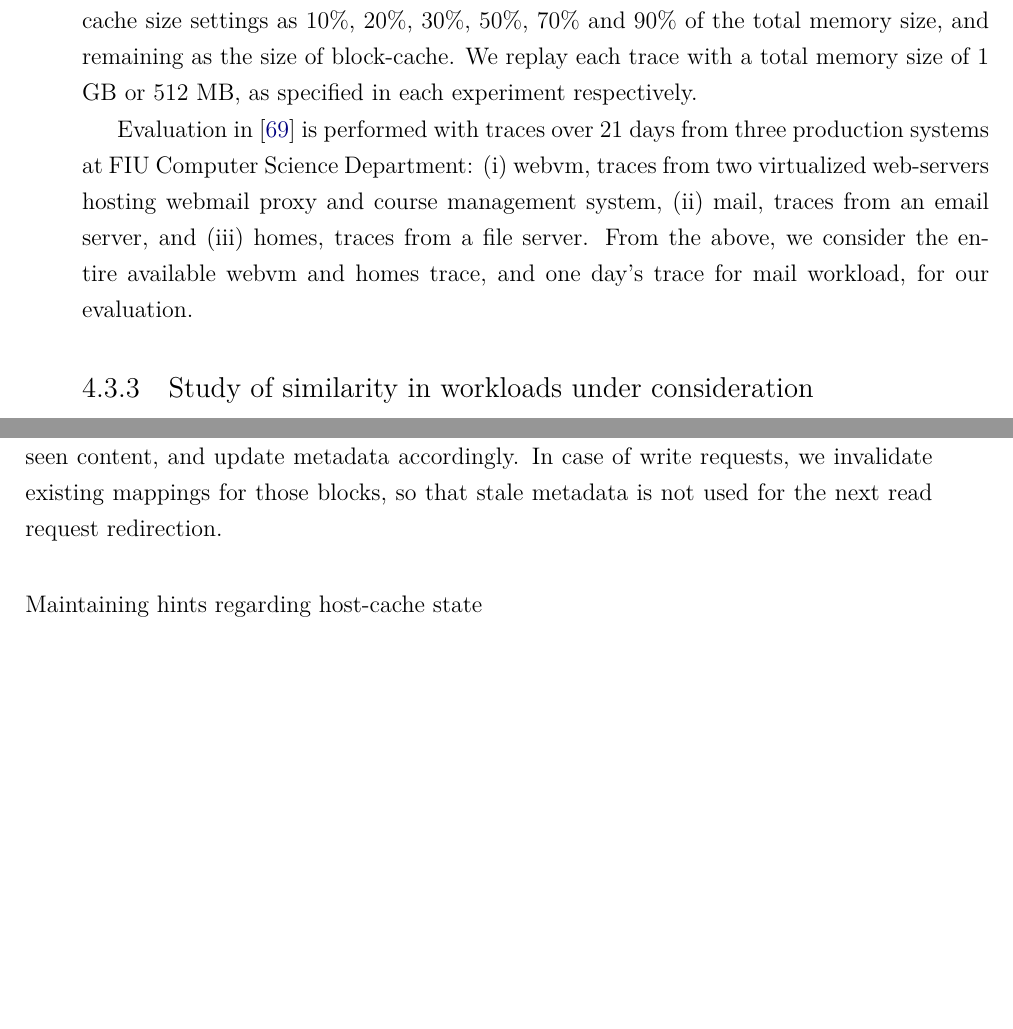
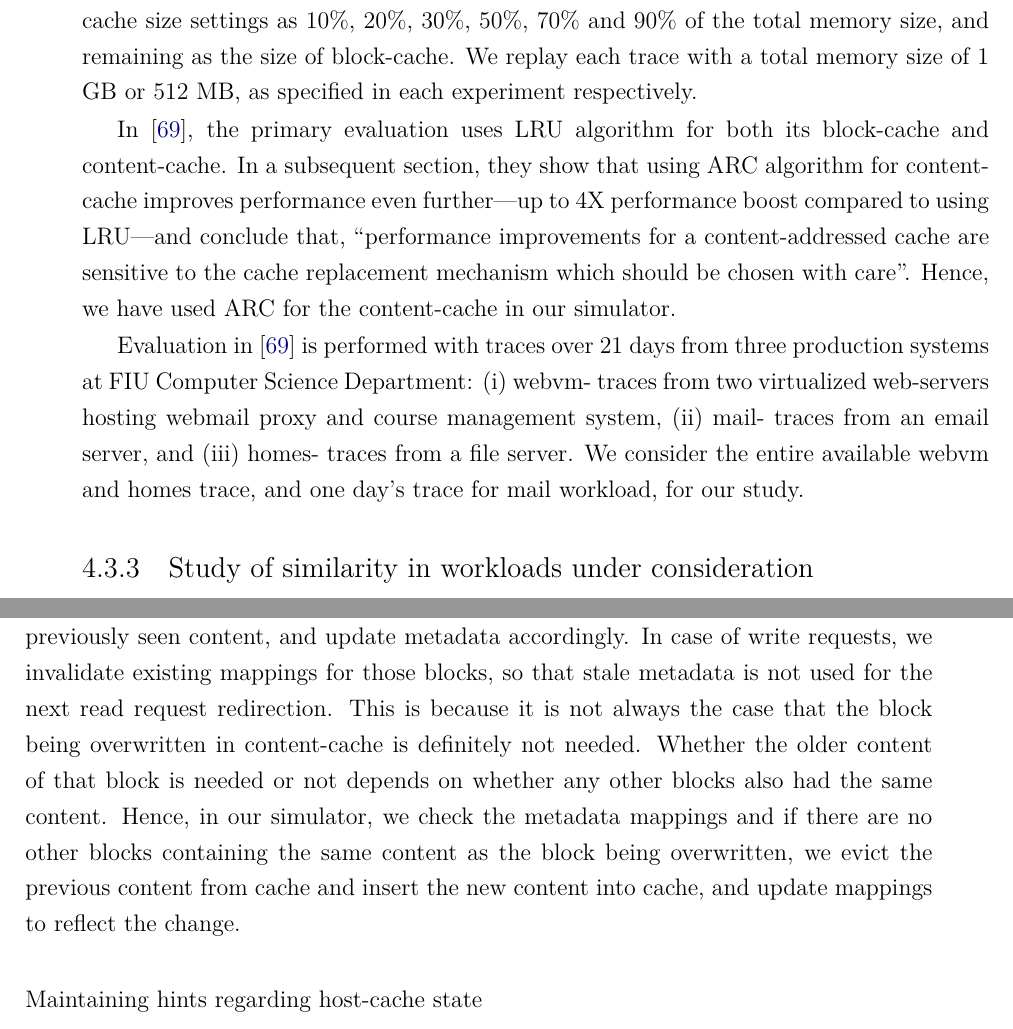
Before and after one commit to sujesha/phd-thesis-2015, a LaTeX thesis (thesis.tex, which reads drivechap-design.tex, iodedupchap-analysis.tex): two parts of pages 73 and 82 of 196, joined at a grey line, cut so that both start at the same text, the shorter picture padded with empty space. The pictures show the PDF file thesis.pdf that the author committed with the source.

Commit message:
iodedup clarifications

```diff
--- a/drivechap-design.tex
+++ b/drivechap-design.tex
@@ -156,6 +156,13 @@ whether it is ``new'' content or ``duplicate'' of previously seen content,
 and update metadata accordingly.
 In case of write requests, we invalidate existing mappings for those blocks,
 so that stale metadata is not used for the next read request redirection.
+This is because it is not always the case that the block being overwritten
+in content-cache is definitely not needed. Whether the older content of
+that block is needed or not depends on whether any other blocks also had
+the same content. Hence, in our simulator, we check the metadata mappings
+and if there are no other blocks containing the same content as the block
+being overwritten, we evict the previous content from cache and insert the
+new content into cache, and update mappings to reflect the change.
 
 \subsubsection{Maintaining hints regarding host-cache state}
 When a read request from the front-end driver is serviced by the back-end
--- a/iodedupchap-analysis.tex
+++ b/iodedupchap-analysis.tex
@@ -138,17 +138,24 @@ remaining as the size of block-cache. We replay each trace
 with a total memory size of 1 GB or 512 MB, as specified in each
 experiment respectively.
 
+In~\cite{iodedup}, the primary evaluation uses LRU algorithm for both
+its block-cache and content-cache. In a subsequent section, they show
+that using ARC algorithm for content-cache improves performance even
+further---up to 4X performance boost compared to using LRU---and conclude
+that, ``performance improvements for a content-addressed cache are
+sensitive to the cache replacement mechanism which should be chosen
+with care''. Hence, we have used ARC for the content-cache in our simulator.
+
 Evaluation in~\cite{iodedup} is performed with
 traces\index{Workload traces} over 21 days from three production systems
 %that were in active use
 at FIU Computer Science Department:
-(i)~\textit{webvm}, traces from two virtualized web-servers hosting webmail
-proxy and course management system, (ii)~\textit{mail}, traces from an
-email server, and (iii)~\textit{homes}, traces from a file server.
-From the above,
-we consider the entire available \textit{webvm}
+(i)~\textit{webvm}- traces from two virtualized web-servers hosting webmail
+proxy and course management system, (ii)~\textit{mail}- traces from an
+email server, and (iii)~\textit{homes}- traces from a file server.
+We consider the entire available \textit{webvm}
 and \textit{homes} trace, and one day's trace for \textit{mail} workload,
-for our evaluation.
+for our study.
 
 \begin{figure}[t]
     \subfloat[]{\includegraphics[scale=0.6]{confided-figures/sharing-distrib-from-hashes/reads-writes/cdf-perc-sharing-distrib.pdf}}	\hfill
```
Also changed, not shown: thesis.pdf.
